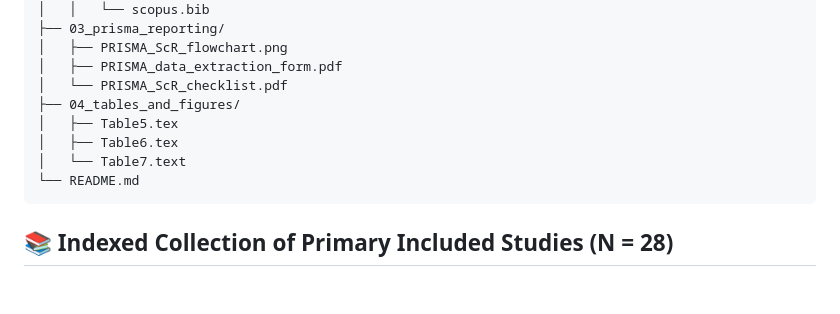
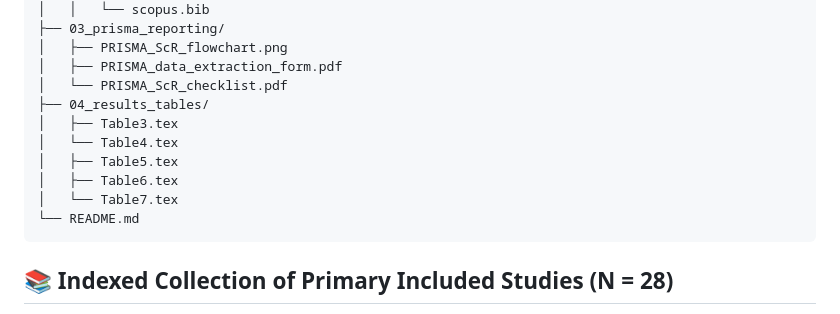
Before and after one commit to baker-ck/Principled-Unified-STGNNs-PRISMA-ScR, a Markdown page: README.md, the part around one of its changes. GitHub-like rendering; blank space fills up the shorter version.

````diff
--- a/README.md
+++ b/README.md
@@ -29,13 +29,14 @@ PRISMA-ScR-Spatio-Temporal-GNN/
 │   ├── PRISMA_ScR_flowchart.png
 │   ├── PRISMA_data_extraction_form.pdf
 │   └── PRISMA_ScR_checklist.pdf
-├── 04_tables_and_figures/
+├── 04_results_tables/
+│   ├── Table3.tex
+│   └── Table4.tex
 │   ├── Table5.tex
 │   ├── Table6.tex
-│   └── Table7.text
+│   └── Table7.tex
 └── README.md
 ```
-
 
 ## 📚 Indexed Collection of Primary Included Studies (N = 28)
 
````
Also changed, not shown: other parts of README.md (+29 -28 lines).
